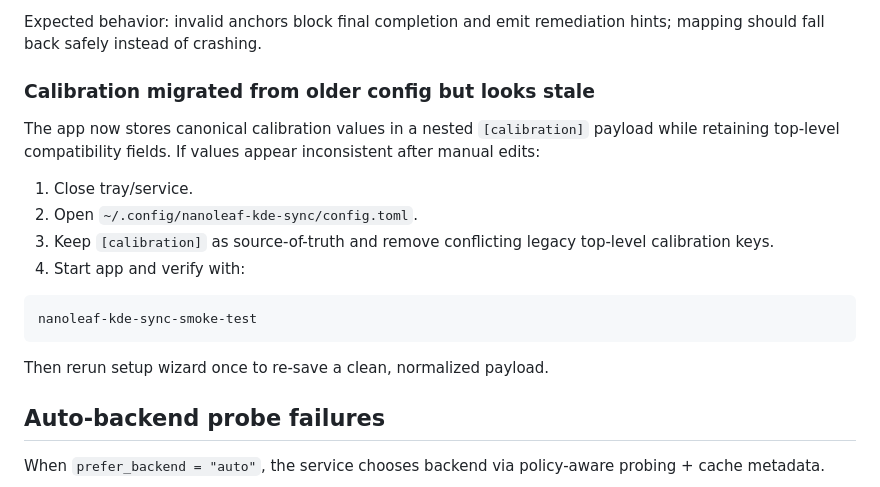
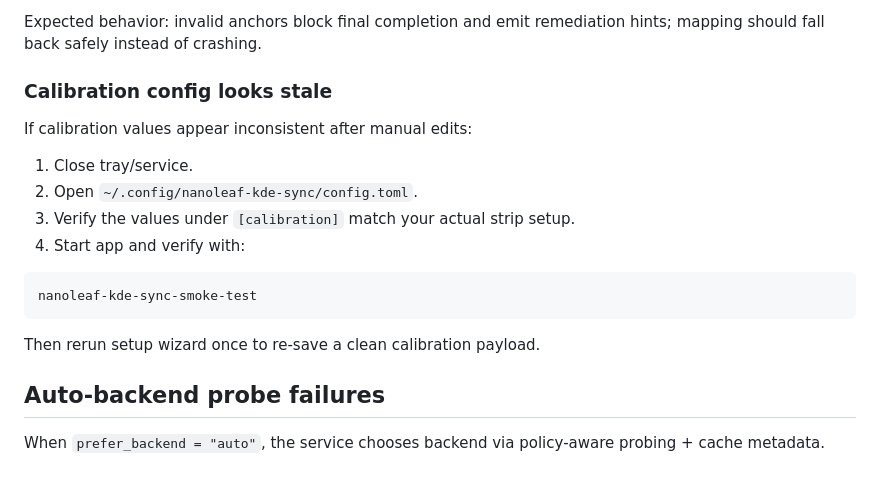
Before and after one commit to SpinGiantCRM/Nanoleaf-Screen-Mirror-for-KDE, a Markdown page: docs/TROUBLESHOOTING.md, the part around the change. Drawn GitHub-style.

Commit message:
docs: remove legacy calibration-system references

````diff
--- a/docs/TROUBLESHOOTING.md
+++ b/docs/TROUBLESHOOTING.md
@@ -78,20 +78,20 @@ If the preview shows a corner anchor validation warning:
 
 Expected behavior: invalid anchors block final completion and emit remediation hints; mapping should fall back safely instead of crashing.
 
-### Calibration migrated from older config but looks stale
+### Calibration config looks stale
 
-The app now stores canonical calibration values in a nested `[calibration]` payload while retaining top-level compatibility fields. If values appear inconsistent after manual edits:
+If calibration values appear inconsistent after manual edits:
 
 1. Close tray/service.
 2. Open `~/.config/nanoleaf-kde-sync/config.toml`.
-3. Keep `[calibration]` as source-of-truth and remove conflicting legacy top-level calibration keys.
+3. Verify the values under `[calibration]` match your actual strip setup.
 4. Start app and verify with:
 
 ```bash
 nanoleaf-kde-sync-smoke-test
 ```
 
-Then rerun setup wizard once to re-save a clean, normalized payload.
+Then rerun setup wizard once to re-save a clean calibration payload.
 
 ## Auto-backend probe failures
 
````
